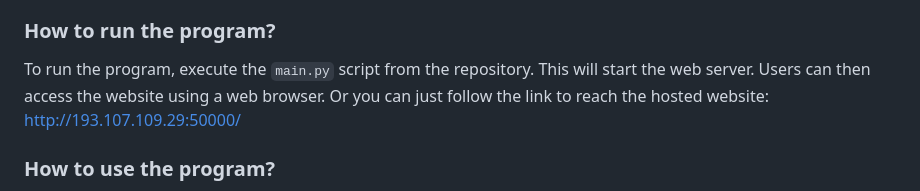
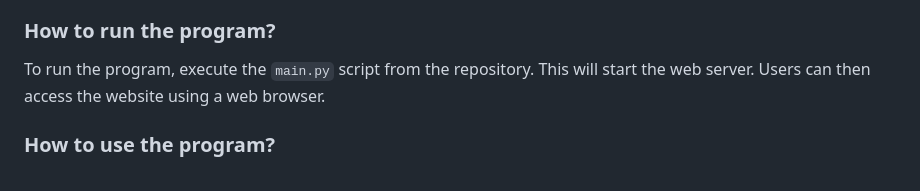
Before and after one commit to Ezerwald/WyvernCharacterSheet, a Markdown page: README.md, the part around one of its changes. GitHub-like rendering.

```diff
--- a/README.md
+++ b/README.md
@@ -12,7 +12,6 @@ The Wyvern Character Sheet is a web application designed to streamline the manag
 ### How to run the program?
 
 To run the program, execute the `main.py` script from the repository. This will start the web server. Users can then access the website using a web browser.
-Or you can just follow the link to reach the hosted website: http://193.107.109.29:50000/
 
 ### How to use the program?
 
```
Also changed, not shown: other parts of README.md (+2 -0 lines).
